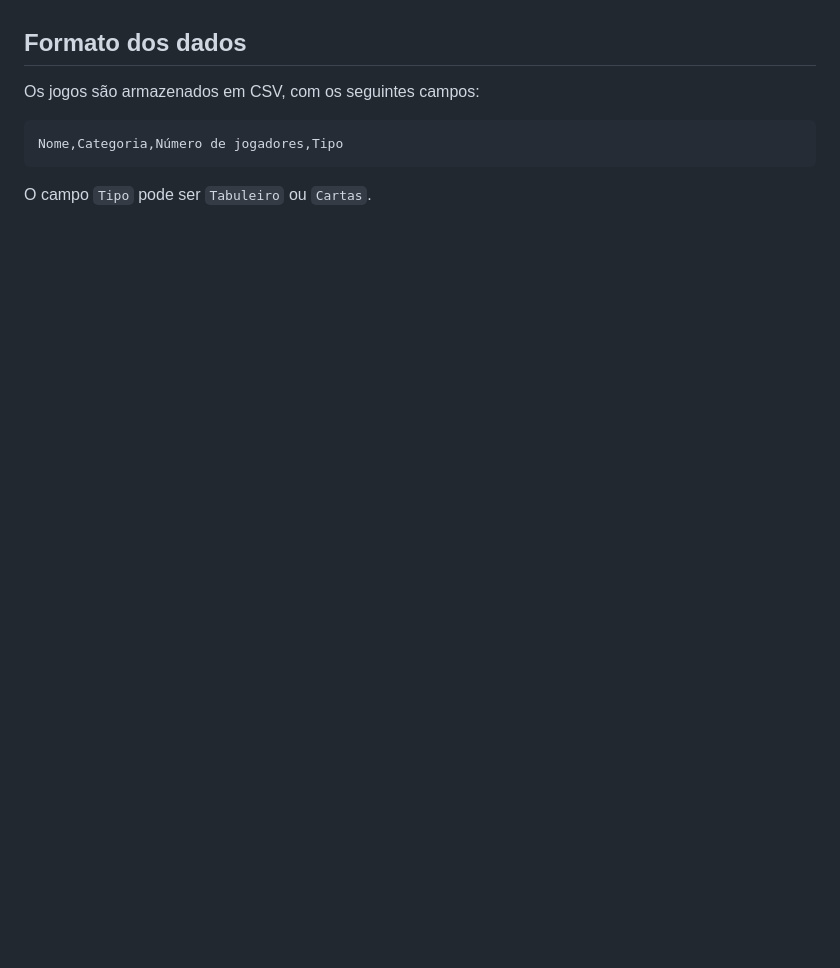
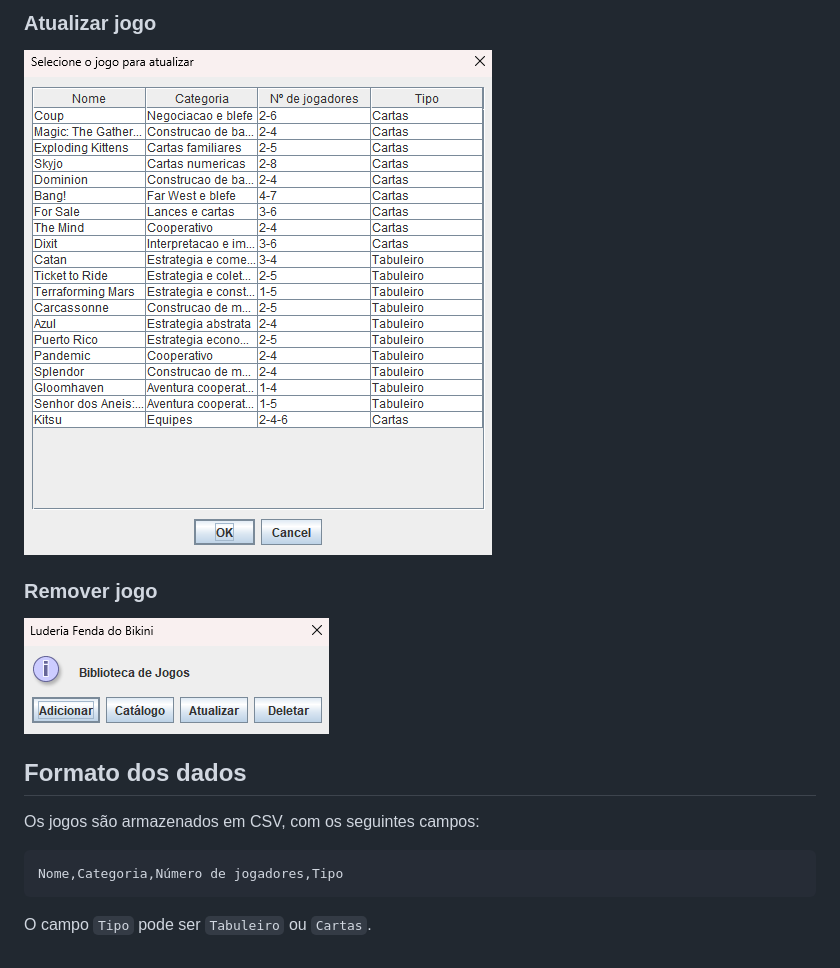
Before and after one commit to guimovie/CRUD, a Markdown page: README.md, the part around one of its changes. Drawn GitHub-style; pictures changed too: imagens/{8B34518E-0FD8-4F12-A9A7-17EA3B312879}.png (added), imagens/{EFB274C3-B637-4350-86AC-2A50B8528927}.png (added); blank space fills up the shorter version.

```diff
--- a/README.md
+++ b/README.md
@@ -29,3 +43,11 @@ A aplicação abre uma interface gráfica com opções para gerenciar o catálog
+### Atualizar jogo
+
+![Selecione o jogo para atualizar](imagens/{EFB274C3-B637-4350-86AC-2A50B8528927}.png)
+
+### Remover jogo
+
+![Selecione o jogo para remover](imagens/{8B34518E-0FD8-4F12-A9A7-17EA3B312879}.png)
+
 ## Formato dos dados
 
 Os jogos são armazenados em CSV, com os seguintes campos:
```
Also changed, not shown: other parts of README.md (+14 -0 lines), imagens/{27898E5B-67FE-4481-BE1E-46E0DDC87630}.png (added), imagens/{E3D6218B-BA3E-448C-ADF9-C8516587DA72}.png (added), imagens/{F93324F1-572C-4CC6-963C-227925A9E51F}.png (added), 2 other files.
